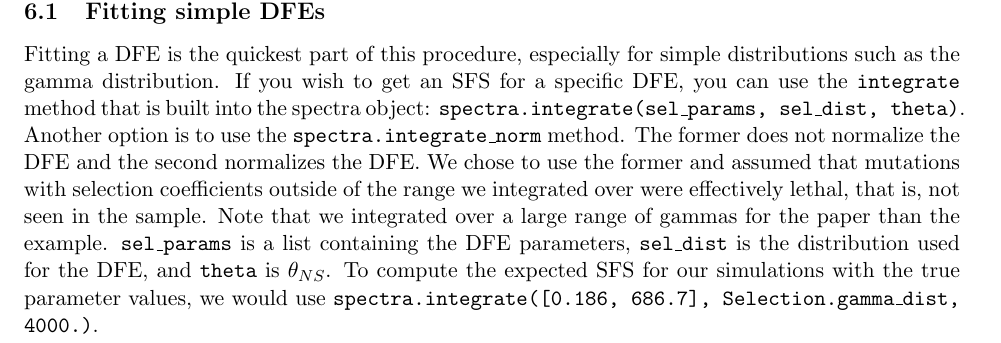
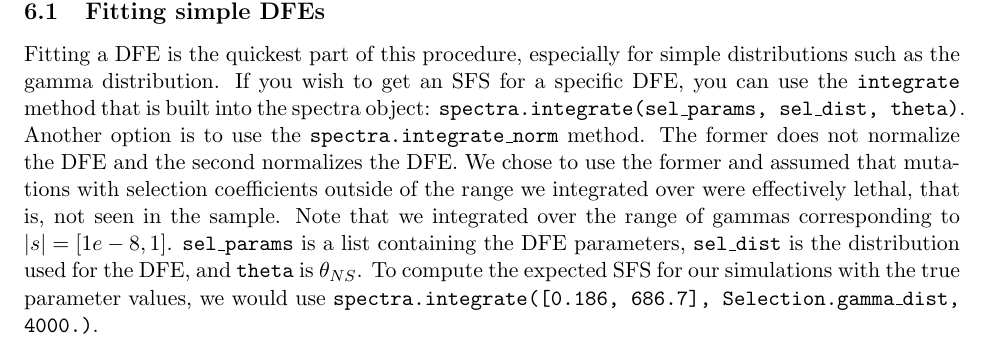
Before and after one commit to LohmuellerLab/fitdadi, a LaTeX problem sheet (manual_examples/manual.tex): part of page 3 of 5, cut so that both start at the same text. Compiled offline with pdfLaTeX.

Commit message:
small change in doc for clarity

```diff
--- a/manual_examples/manual.tex
+++ b/manual_examples/manual.tex
@@ -113,7 +113,7 @@ In the example, the pre-computed SFSs are saved in the list \texttt{spectra.spec
 
 \subsection{Fitting simple DFEs}
 
-Fitting a DFE is the quickest part of this procedure, especially for simple distributions such as the gamma distribution. If you wish to get an SFS for a specific DFE, you can use the \texttt{integrate} method that is built into the spectra object: \texttt{spectra.integrate(sel\_params, sel\_dist, theta)}. Another option is to use the \texttt{spectra.integrate\_norm} method. The former does not normalize the DFE and the second normalizes the DFE. We chose to use the former and assumed that mutations with selection coefficients outside of the range we integrated over were effectively lethal, that is, not seen in the sample. Note that we integrated over a large range of gammas for the paper than the example. \texttt{sel\_params} is a list containing the DFE parameters, \texttt{sel\_dist} is the distribution used for the DFE, and \texttt{theta} is $\theta_{NS}$. To compute the expected SFS for our simulations with the true parameter values, we would use \texttt{spectra.integrate([0.186, 686.7], Selection.gamma\_dist, 4000.)}.
+Fitting a DFE is the quickest part of this procedure, especially for simple distributions such as the gamma distribution. If you wish to get an SFS for a specific DFE, you can use the \texttt{integrate} method that is built into the spectra object: \texttt{spectra.integrate(sel\_params, sel\_dist, theta)}. Another option is to use the \texttt{spectra.integrate\_norm} method. The former does not normalize the DFE and the second normalizes the DFE. We chose to use the former and assumed that mutations with selection coefficients outside of the range we integrated over were effectively lethal, that is, not seen in the sample. Note that we integrated over the range of gammas corresponding to $|s| = [1e-8,1]$. \texttt{sel\_params} is a list containing the DFE parameters, \texttt{sel\_dist} is the distribution used for the DFE, and \texttt{theta} is $\theta_{NS}$. To compute the expected SFS for our simulations with the true parameter values, we would use \texttt{spectra.integrate([0.186, 686.7], Selection.gamma\_dist, 4000.)}.
 
 First, load the sample data:
 
```
Also changed, not shown: manual_examples/manual.pdf, manual_examples/manual.tex (2 more changed lines), 3 other files.
